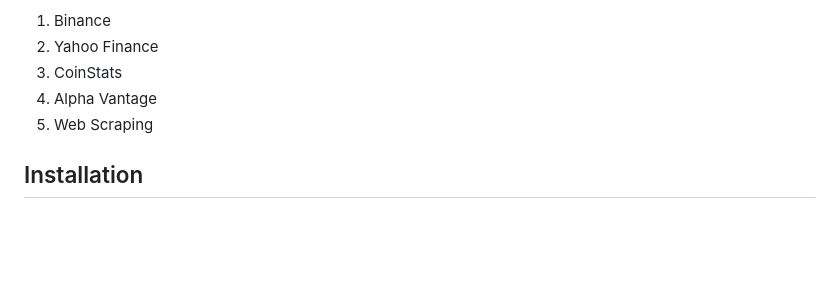
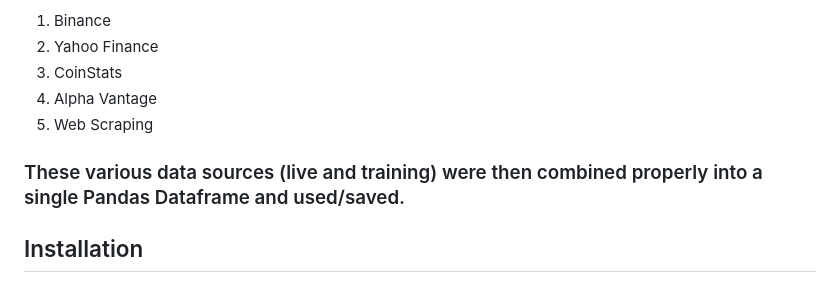
Before and after one commit to YamanSD/BitcoinPredictor, a Markdown page: README.md, the part around the change. GitHub-like rendering; blank space fills up the shorter version.

```diff
--- a/README.md
+++ b/README.md
@@ -51,6 +51,8 @@ Sources include:
 4. Alpha Vantage
 5. Web Scraping
 
+### These various data sources (live and training) were then combined properly into a single Pandas Dataframe and used/saved.
+
 ## Installation
 
 1. Install the [TOR](https://www.torproject.org/download/) browser or provide alternative proxies in the `config.json`.
```
